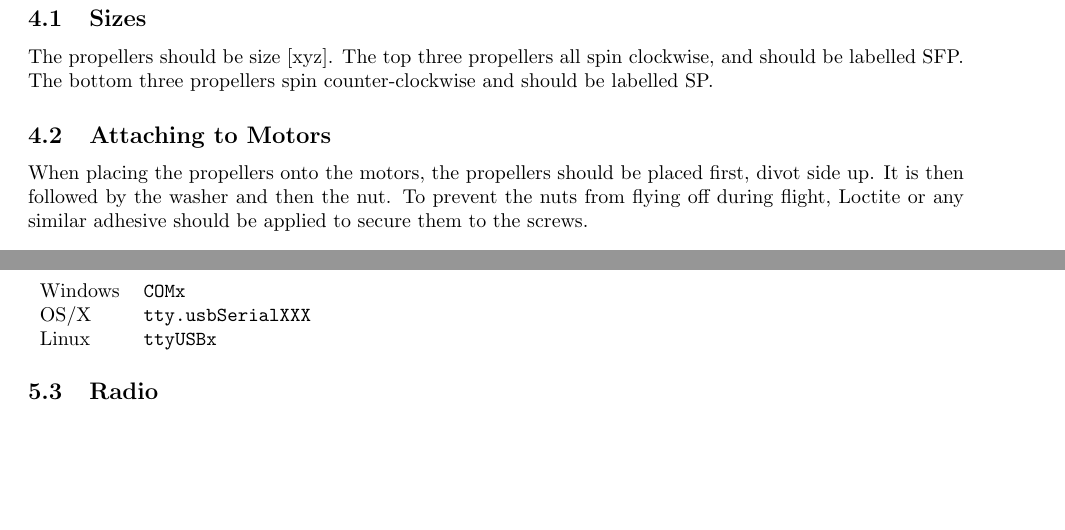
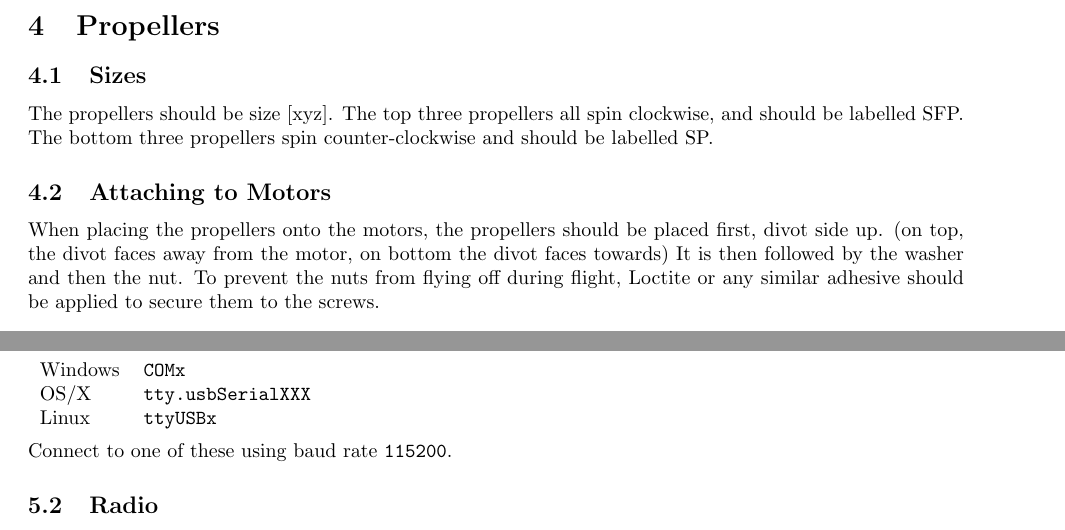
Before and after one commit to nickgn12/hsoe-hexacopter-docs, a LaTeX document (docs.tex, which reads style.cls): two parts of pages 4 and 5 of 6, joined at a grey line, cut at the place of the change, the shorter picture padded with empty space. Compiled offline with pdfLaTeX.

Commit message:
few clarifications

```diff
--- a/docs.tex
+++ b/docs.tex
@@ -46,7 +46,7 @@ It can still be found in the hexacopter project bag.
 \subsection{Sizes}
 The propellers should be size [xyz].  The top three propellers all spin clockwise, and should be labelled SFP.  The bottom three propellers spin counter-clockwise and should be labelled SP.
 \subsection{Attaching to Motors}
-When placing the propellers onto the motors, the propellers should be placed first, divot side up.
+When placing the propellers onto the motors, the propellers should be placed first, divot side up. (on top, the divot faces away from the motor, on bottom the divot faces towards)
 It is then followed by the washer and then the nut.
 To prevent the nuts from flying off during flight, Loctite or any similar adhesive should be applied to secure them to the screws.
 \section{Telemetry}
@@ -67,6 +67,9 @@ Depending on your operating system of choice, the flight controller will show up
   OS/X & \texttt{tty.usbSerialXXX} \\
   Linux & \texttt{ttyUSBx}
 \end{tabular}
+\newline
+\newline
+Connect to one of these using baud rate \texttt{115200}.
 \subsection{Radio}
 I couldn't get this working yet :/
 \pagebreak
--- a/style.cls
+++ b/style.cls
@@ -14,7 +14,7 @@
 \graphicspath{ {images/} }
 
 \newcommand{\link}[2]{
-  \textcolor{blue}{\underline{\href{#1}{#2}}}}
+  \textcolor{blue}{\underline{\href{#1}{#2 - #1}}}}
 
 \newcommand{\linkurl}[1]{
     \textcolor{blue}{\underline{\href{#1}{#1}}}}
```
Also changed, not shown: docs.pdf, docs.tex (2 more changed lines).
